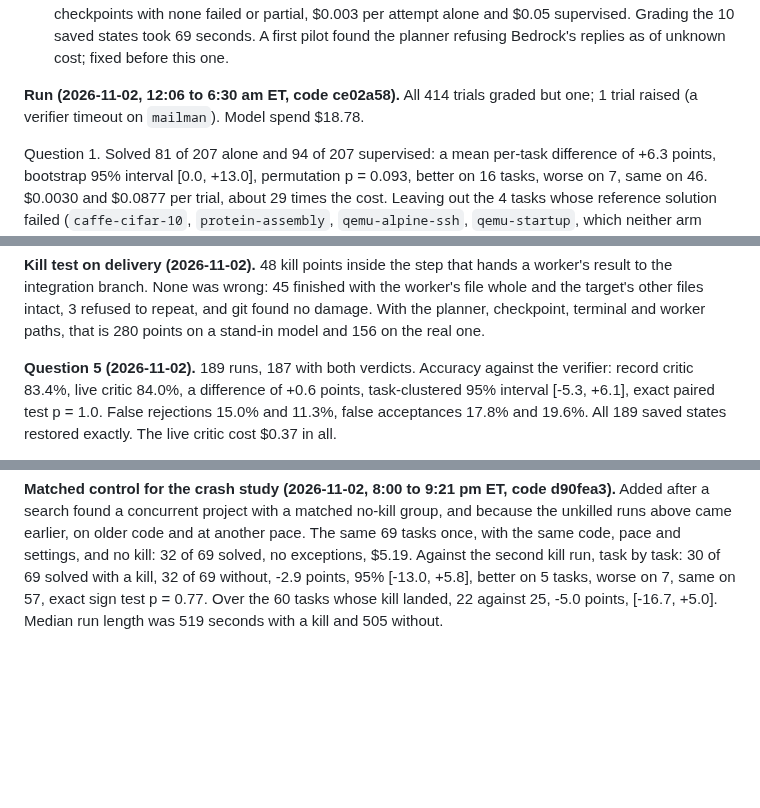
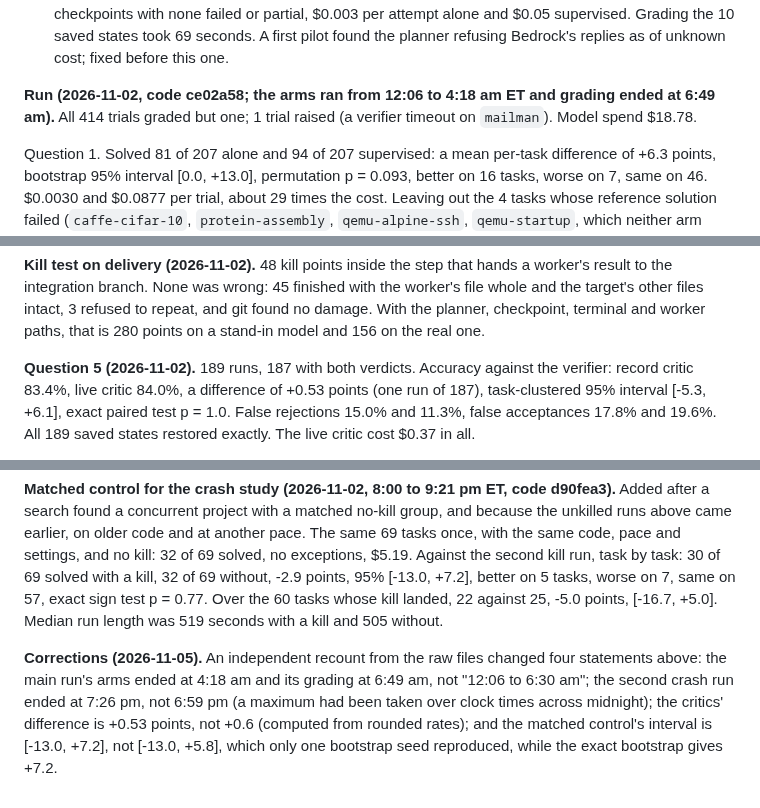
Before and after one commit to zanwenfu/taste-is-all-you-need, a Markdown page: docs/studies/system-layer.md, 3 parts joined by grey strips. Drawn GitHub-style; blank space fills up the shorter version.

Commit message:
Correct four statements in the system-layer study from an independent recount
The main run's arms ended at 4:18 am and its grading at 6:49 am; the second crash run ended at 7:26 pm; the
critics' difference is +0.53 points; and the matched control's interval is [-13.0, +7.2], which the exact
bootstrap gives, where the earlier figure came from one seed. The document now says so at its end.

Co-Authored-By: Claude Opus 5.5 <noreply@anthropic.com>

```diff
--- a/docs/studies/system-layer.md
+++ b/docs/studies/system-layer.md
@@ -142,7 +142,7 @@ task's outcome except to report a defect in the run itself.
    took 69 seconds. A first pilot found the planner refusing Bedrock's replies
    as of unknown cost; fixed before this one.
 
-**Run (2026-11-02, 12:06 to 6:30 am ET, code ce02a58).** All 414 trials graded
+**Run (2026-11-02, code ce02a58; the arms ran from 12:06 to 4:18 am ET and grading ended at 6:49 am).** All 414 trials graded
 but one; 1 trial raised (a verifier timeout on `mailman`). Model spend $18.78.
 
 Question 1. Solved 81 of 207 alone and 94 of 207 supervised: a mean per-task
@@ -183,7 +183,7 @@ git found no damage. With the planner, checkpoint, terminal and worker paths,
 that is 280 points on a stand-in model and 156 on the real one.
 
 **Question 5 (2026-11-02).** 189 runs, 187 with both verdicts. Accuracy against
-the verifier: record critic 83.4%, live critic 84.0%, a difference of +0.6 points,
+the verifier: record critic 83.4%, live critic 84.0%, a difference of +0.53 points (one run of 187),
 task-clustered 95% interval [-5.3, +6.1], exact paired test p = 1.0. False
 rejections 15.0% and 11.3%, false acceptances 17.8% and 19.6%. All 189 saved
 states restored exactly. The live critic cost $0.37 in all.
@@ -371,7 +371,13 @@ Added after a search found a concurrent project with a matched no-kill group, an
 because the unkilled runs above came earlier, on older code and at another pace. The
 same 69 tasks once, with the same code, pace and settings, and no kill: 32 of 69
 solved, no exceptions, $5.19. Against the second kill run, task by task: 30 of 69
-solved with a kill, 32 of 69 without, -2.9 points, 95% [-13.0, +5.8], better on 5
+solved with a kill, 32 of 69 without, -2.9 points, 95% [-13.0, +7.2], better on 5
 tasks, worse on 7, same on 57, exact sign test p = 0.77. Over the 60 tasks whose kill
 landed, 22 against 25, -5.0 points, [-16.7, +5.0]. Median run length was 519 seconds
 with a kill and 505 without.
+
+**Corrections (2026-11-05).** An independent recount from the raw files changed four statements above: the main
+run's arms ended at 4:18 am and its grading at 6:49 am, not "12:06 to 6:30 am"; the second crash run ended at
+7:26 pm, not 6:59 pm (a maximum had been taken over clock times across midnight); the critics' difference is
++0.53 points, not +0.6 (computed from rounded rates); and the matched control's interval is [-13.0, +7.2], not
+[-13.0, +5.8], which only one bootstrap seed reproduced, while the exact bootstrap gives +7.2.
```
Also changed, not shown: other parts of docs/studies/system-layer.md (+1 -1 lines).
